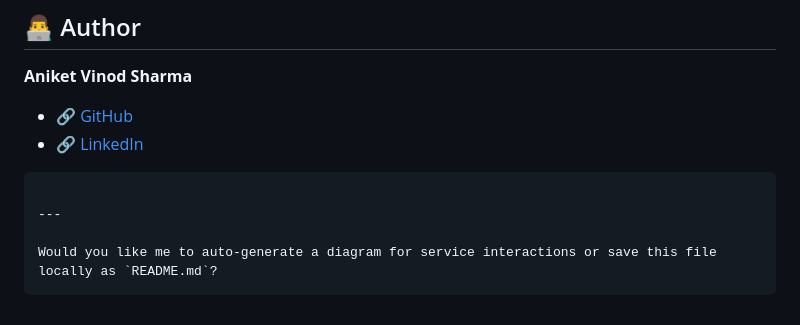
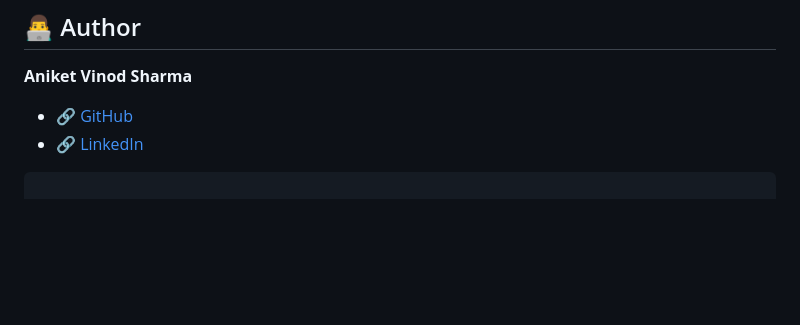
Before and after one commit to aniketvs/realtime-communication-platform, a Markdown page: README.md, the part around the change. Rendered like a GitHub page; blank space fills up the shorter version.

````diff
--- a/README.md
+++ b/README.md
@@ -118,8 +118,3 @@ This project is MIT licensed.
 * 🔗 [LinkedIn](https://linkedin.com/in/sharma-aniket-vinod)
 
 ```
-
----
-
-Would you like me to auto-generate a diagram for service interactions or save this file locally as `README.md`?
-```
````
